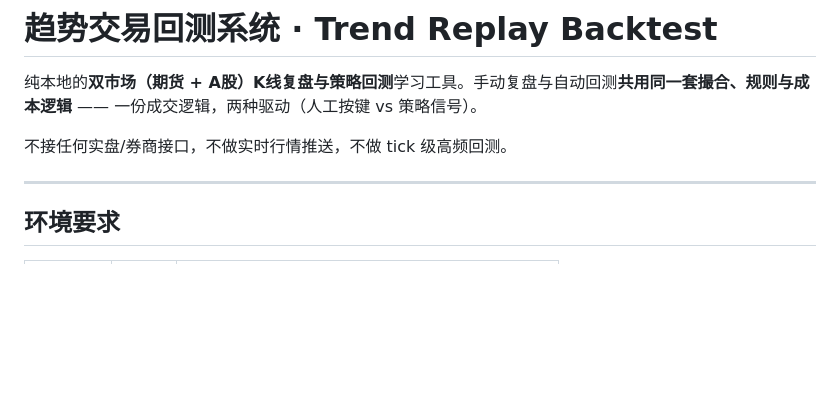
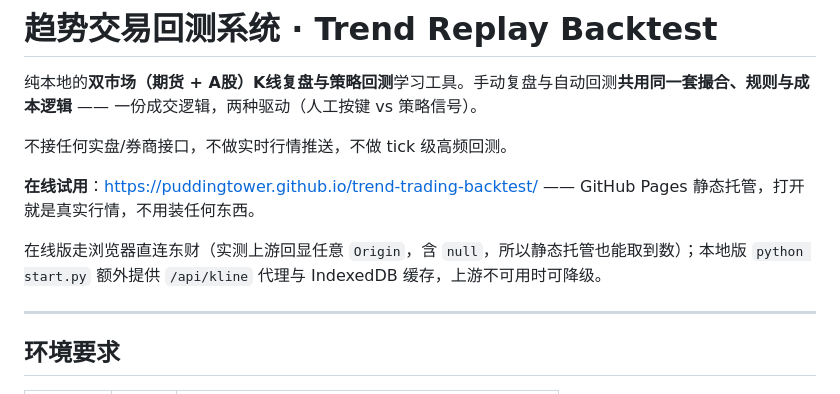
Before and after one commit to PuddingTower/trend-trading-backtest, a Markdown page: README.md, the part around the change. Drawn GitHub-style; blank space fills up the shorter version.

Commit message:
docs: README 补在线试用地址与静态托管取数原理

```diff
--- a/README.md
+++ b/README.md
@@ -3,6 +3,10 @@
 纯本地的**双市场（期货 + A股）K线复盘与策略回测**学习工具。手动复盘与自动回测**共用同一套撮合、规则与成本逻辑** —— 一份成交逻辑，两种驱动（人工按键 vs 策略信号）。
 
 不接任何实盘/券商接口，不做实时行情推送，不做 tick 级高频回测。
+
+**在线试用**：https://puddingtower.github.io/trend-trading-backtest/ —— GitHub Pages 静态托管，打开就是真实行情，不用装任何东西。
+
+在线版走浏览器直连东财（实测上游回显任意 `Origin`，含 `null`，所以静态托管也能取到数）；本地版 `python start.py` 额外提供 `/api/kline` 代理与 IndexedDB 缓存，上游不可用时可降级。
 
 ---
 
```
